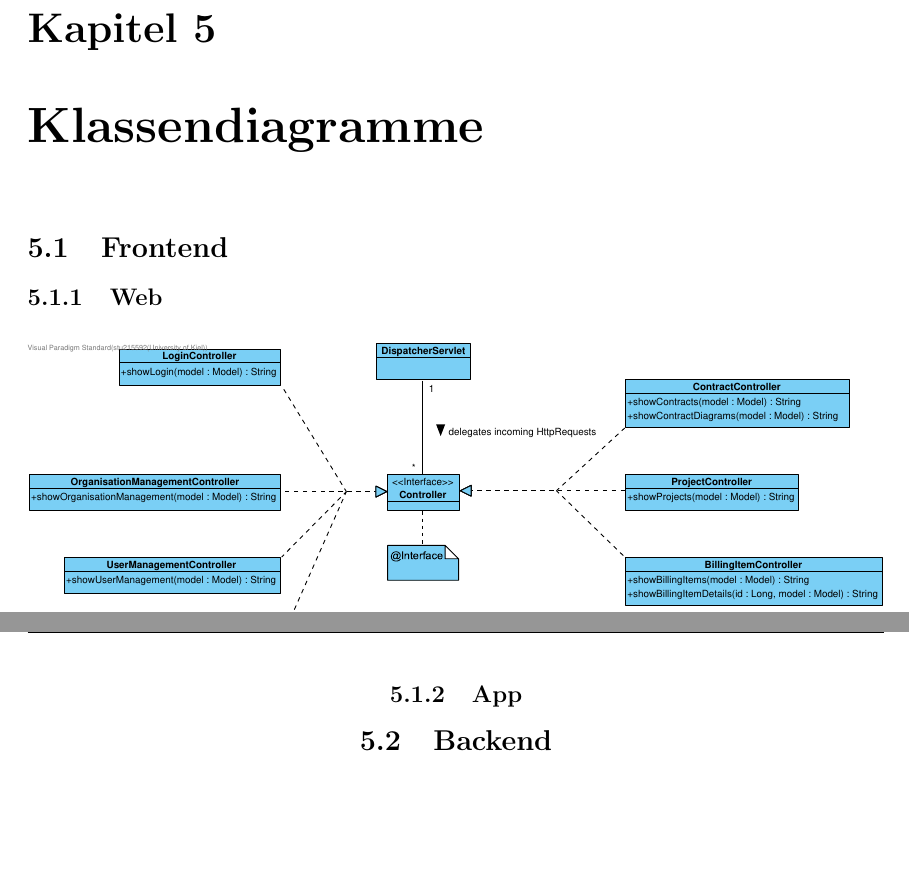
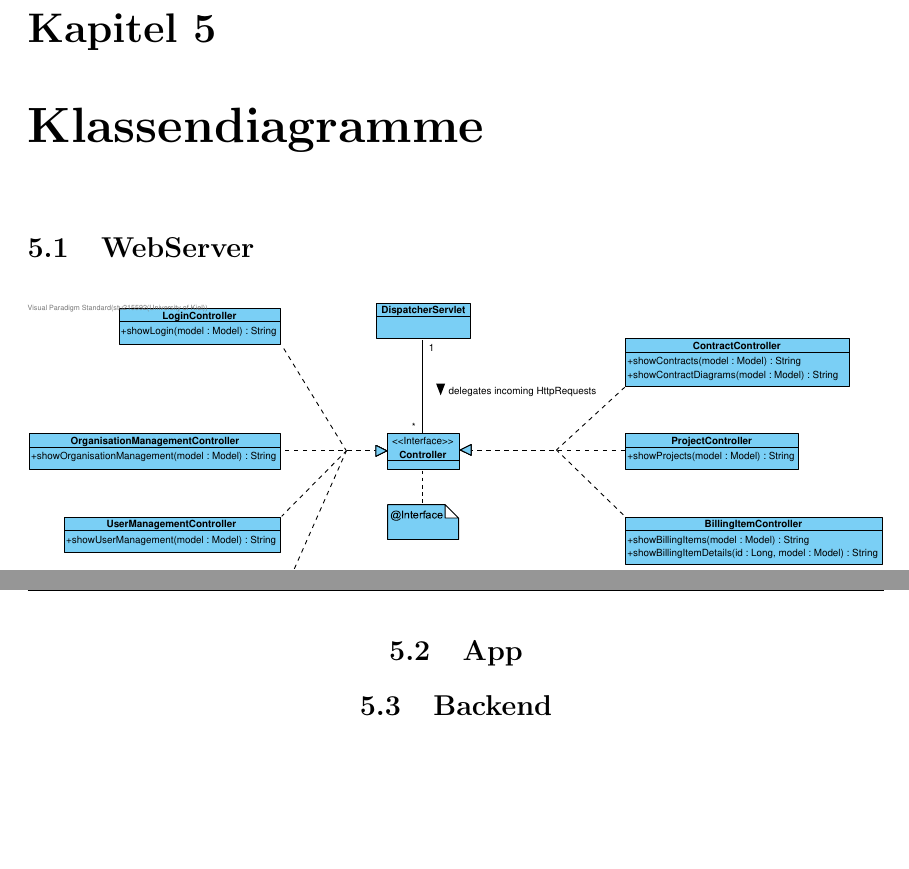
Before and after one commit to atakan-kara99/SmartBuildingSolutions, a LaTeX document (Entwurfsdoku/entwurfsdoku.tex, which reads Entwurfsdoku/kapitel/klassendiagramme.tex): two parts of pages 10 and 12 of 14, joined at a grey line, cut so that both start at the same text. Compiled offline with pdfLaTeX.

Commit message:
Subsections -> Sections

```diff
--- a/Entwurfsdoku/kapitel/klassendiagramme.tex
+++ b/Entwurfsdoku/kapitel/klassendiagramme.tex
@@ -6,9 +6,7 @@
 %Auf jedes Diagramm folgt eine Tabelle, in der die Aufgabe \textbf{jeder} Klasse beschrieben wird.
 %\end{tcolorbox}
 
-\section{Frontend}
-
-\subsection{Web}
+\section{WebServer}
 
 \begin{figure}[h]
 	\centering
@@ -65,6 +63,6 @@ Die Identifikationsnummern oID (Organisation), diaID (Diagramm), pID (Projekt),
 
 \clearpage
 
-\subsection{App}
+\section{App}
 
 \section{Backend}
```
